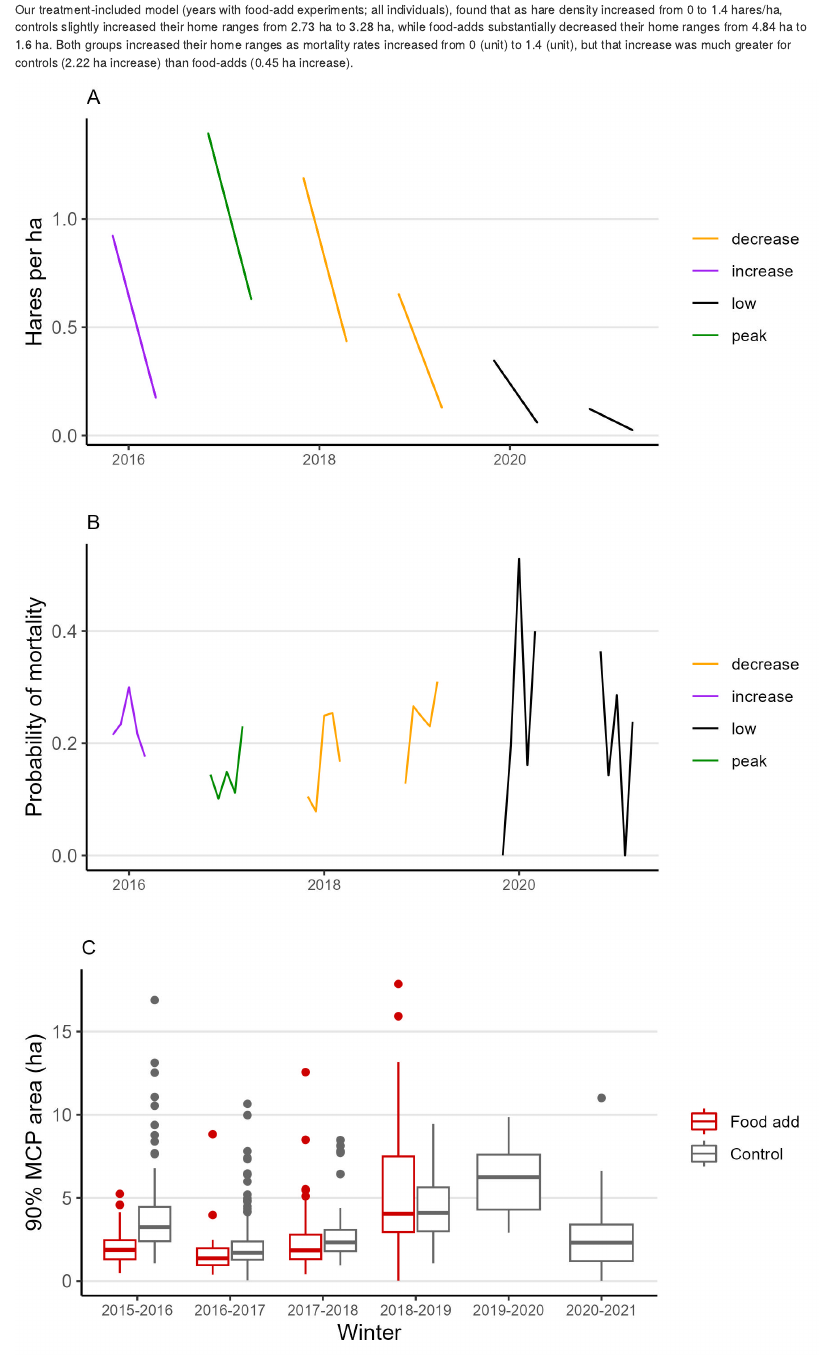
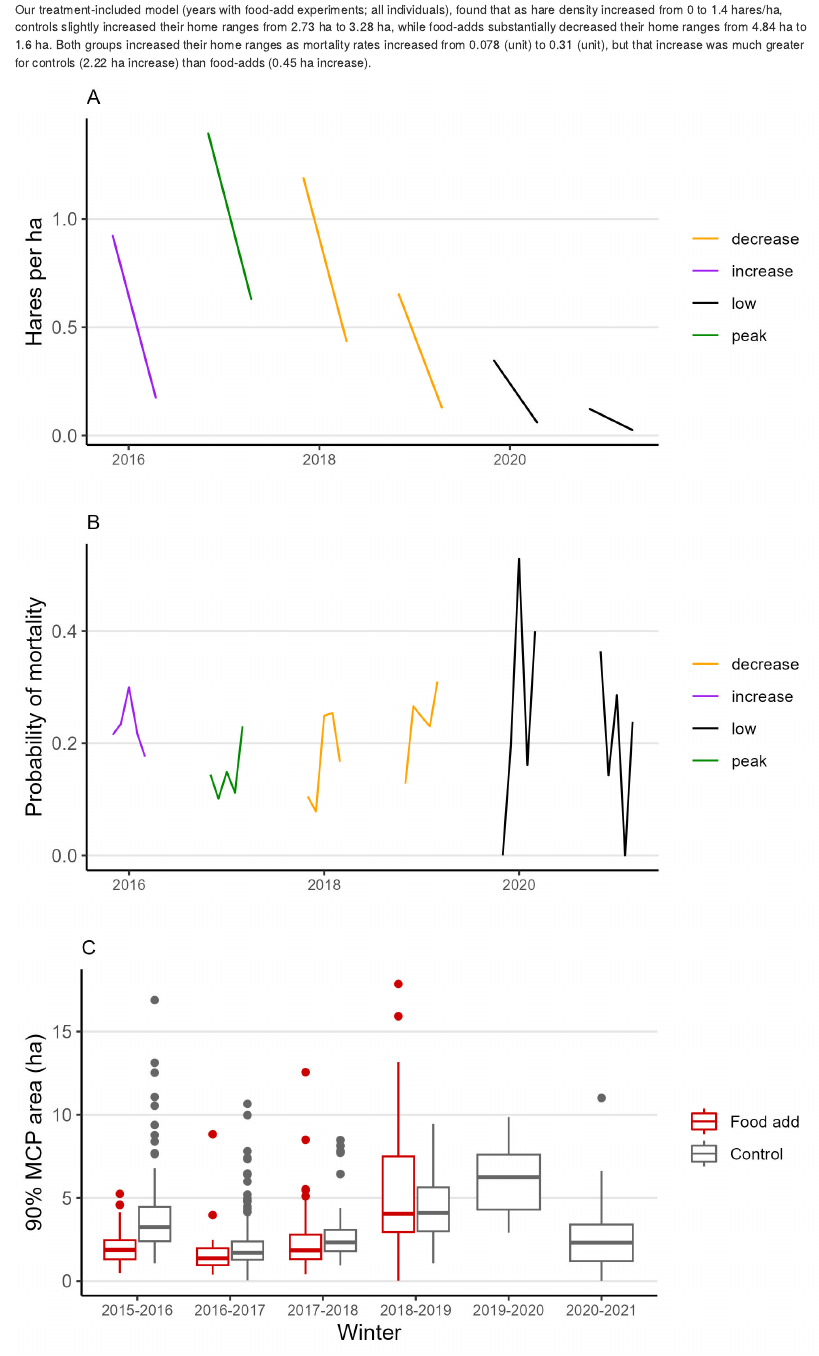
Before and after one commit to jballuffi/HR_PopCycle_SnowshoeHares, an R Markdown document (markdown_results.Rmd): the page in a window 1100 px wide, from 500 px down. Rendered offline with R 4.5, knitr and Pandoc, with nearby package versions; some code elsewhere in the file could not run offline.

Commit message:
fix error in results summary

```diff
--- a/markdown_results.Rmd
+++ b/markdown_results.Rmd
@@ -26,7 +26,7 @@ Home range size predictors
 
 Snowshoe hare home ranges were largest in the low of the cycle (2019-2020) and smallest in the peak of the cycle (2016-2017; Figure 2). We found no effect of sex on home range size excluding food add females (p = `r round(Psex, 2)`, t = `r round(Fsex, 2)`, df = `r round(DFsex, 2)`), so we did not include sex in our models. Our control-only model (all years; no food-add individuals) found that hare home ranges showed no response to density (`r round(NFdcoef, 2)` +/- `r round(NFdse, 2)` ha per hare/ha increase in density). This model did find a significant effect of predation risk on home range size; as the risk of mortality risk from `r effsP_NF$x[1]` to `r effsP_NF$x[4]`, hare home ranges increased from `r round(effsP_NF$predicted[1], 2)` ha to `r round(effsP_NF$predicted[4], 2)` ha (se = `r round(NFpse, 2)`).
 
-Our treatment-included model (years with food-add experiments; all individuals), found that as hare density increased from `r effsD_WF[, min(x)]` to `r effsD_WF[, max(x)]` hares/ha, controls slightly increased their home ranges from `r effsD_WF[group == "Control" & x == min(x), round(predicted, 2)]` ha to `r effsD_WF[group == "Control" & x == max(x), round(predicted, 2)]` ha, while food-adds substantially decreased their home ranges from `r effsD_WF[group == "Food add" & x == min(x), round(predicted, 2)]` ha to `r effsD_WF[group == "Food add" & x == max(x), round(predicted, 2)]` ha. Both groups increased their home ranges as mortality rates increased from `r min(effsD_WF$x)` (unit) to `r max(effsD_WF$x)` (unit), but that increase was much greater for controls (`r effsP_WF[group == "Control", round(max(predicted)-min(predicted), 2)]` ha increase) than food-adds (`r effsP_WF[group == "Food add", round(max(predicted)-min(predicted), 2)]` ha increase).
+Our treatment-included model (years with food-add experiments; all individuals), found that as hare density increased from `r effsD_WF[, min(x)]` to `r effsD_WF[, max(x)]` hares/ha, controls slightly increased their home ranges from `r effsD_WF[group == "Control" & x == min(x), round(predicted, 2)]` ha to `r effsD_WF[group == "Control" & x == max(x), round(predicted, 2)]` ha, while food-adds substantially decreased their home ranges from `r effsD_WF[group == "Food add" & x == min(x), round(predicted, 2)]` ha to `r effsD_WF[group == "Food add" & x == max(x), round(predicted, 2)]` ha. Both groups increased their home ranges as mortality rates increased from `r effsP_WF[, min(x)]` (unit) to `r effsP_WF[, max(x)]` (unit), but that increase was much greater for controls (`r effsP_WF[group == "Control", round(max(predicted)-min(predicted), 2)]` ha increase) than food-adds (`r effsP_WF[group == "Food add", round(max(predicted)-min(predicted), 2)]` ha increase).
 
 
 ![Figure 1.](output/figures/sumfigure.jpeg)
```
Also changed, not shown: 1 other file.
